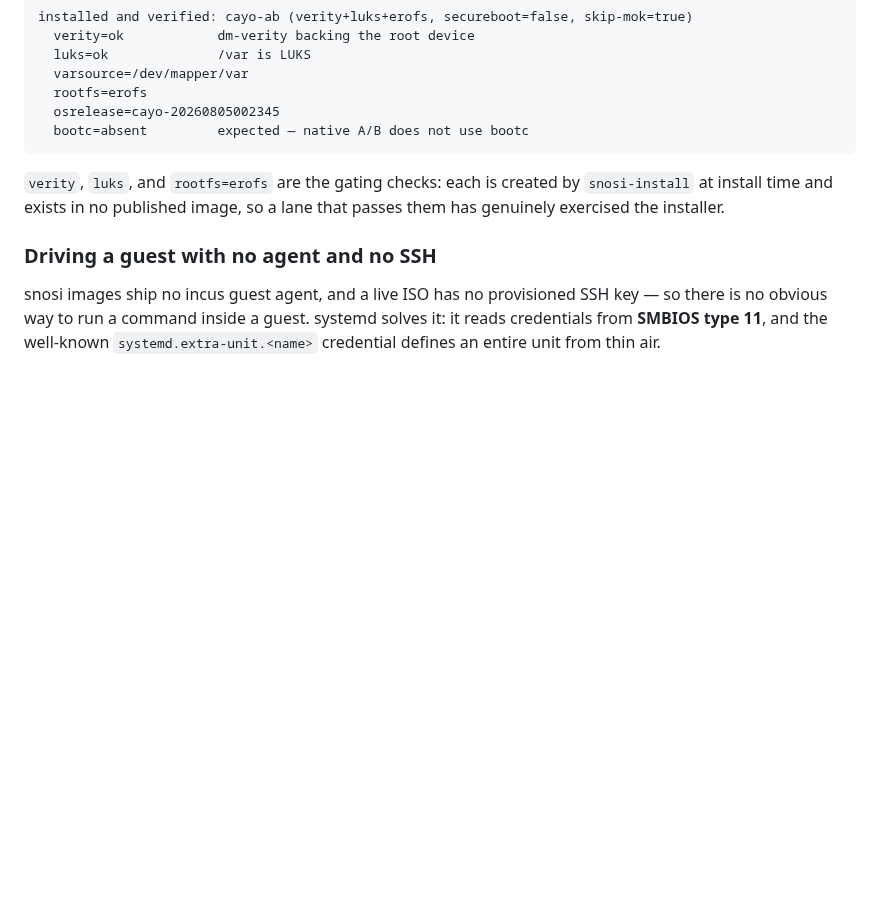
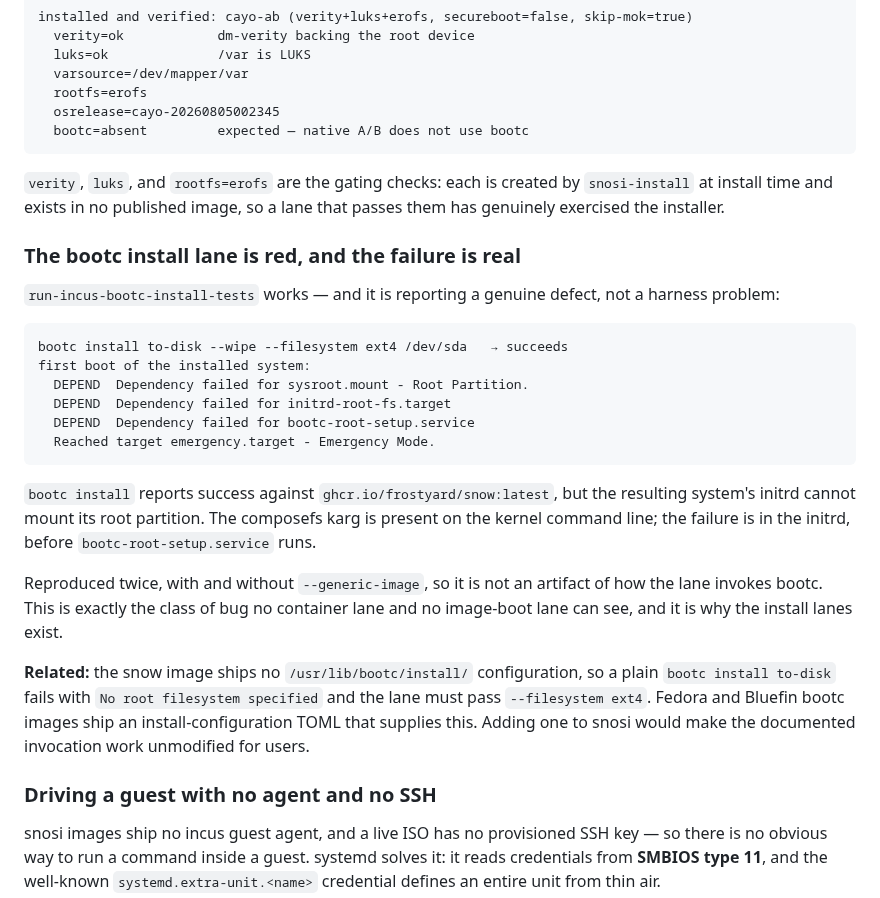
Before and after one commit to frostyard/lab, a Markdown page: README.md, the part around the change. Drawn GitHub-style; blank space fills up the shorter version.

Commit message:
docs: record the bootc install defect the lane found
bootc install reports success against snow:latest, but the installed system's
initrd cannot mount sysroot and drops to emergency mode. Reproduced twice, with
and without --generic-image, so it is not an artifact of the lane's invocation.

The lane is working; it is red because the image is. Documented so nobody
'fixes' it by relaxing the assertion.

Co-Authored-By: Claude Opus 5 (1M context) <noreply@anthropic.com>

````diff
--- a/README.md
+++ b/README.md
@@ -168,6 +168,35 @@ installed and verified: cayo-ab (verity+luks+erofs, secureboot=false, skip-mok=t
 `snosi-install` at install time and exists in no published image, so a lane
 that passes them has genuinely exercised the installer.
 
+### The bootc install lane is red, and the failure is real
+
+`run-incus-bootc-install-tests` works — and it is reporting a genuine defect,
+not a harness problem:
+
+```
+bootc install to-disk --wipe --filesystem ext4 /dev/sda   → succeeds
+first boot of the installed system:
+  DEPEND  Dependency failed for sysroot.mount - Root Partition.
+  DEPEND  Dependency failed for initrd-root-fs.target
+  DEPEND  Dependency failed for bootc-root-setup.service
+  Reached target emergency.target - Emergency Mode.
+```
+
+`bootc install` reports success against `ghcr.io/frostyard/snow:latest`, but the
+resulting system's initrd cannot mount its root partition. The composefs karg
+is present on the kernel command line; the failure is in the initrd, before
+`bootc-root-setup.service` runs.
+
+Reproduced twice, with and without `--generic-image`, so it is not an artifact
+of how the lane invokes bootc. This is exactly the class of bug no container
+lane and no image-boot lane can see, and it is why the install lanes exist.
+
+**Related:** the snow image ships no `/usr/lib/bootc/install/` configuration, so
+a plain `bootc install to-disk` fails with `No root filesystem specified` and
+the lane must pass `--filesystem ext4`. Fedora and Bluefin bootc images ship an
+install-configuration TOML that supplies this. Adding one to snosi would make
+the documented invocation work unmodified for users.
+
 ### Driving a guest with no agent and no SSH
 
 snosi images ship no incus guest agent, and a live ISO has no provisioned SSH
````
